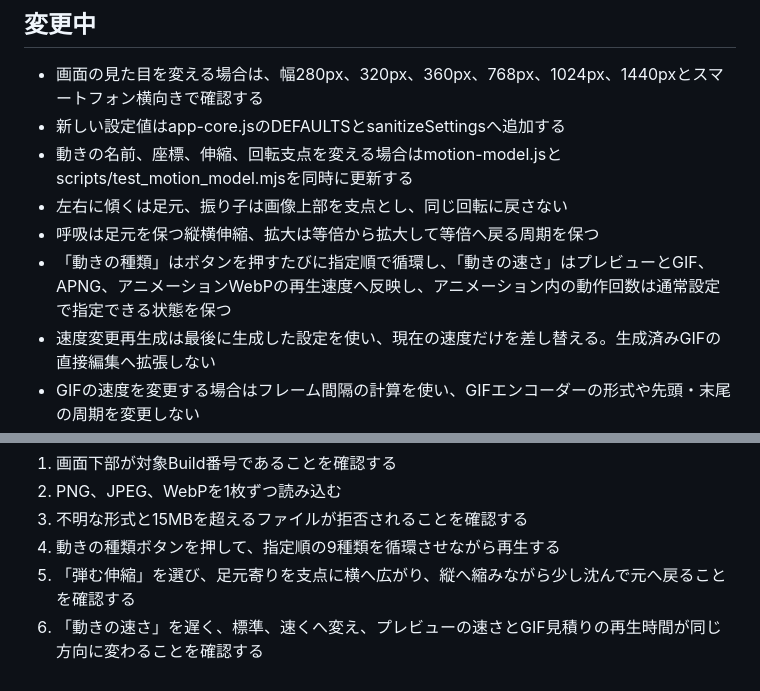
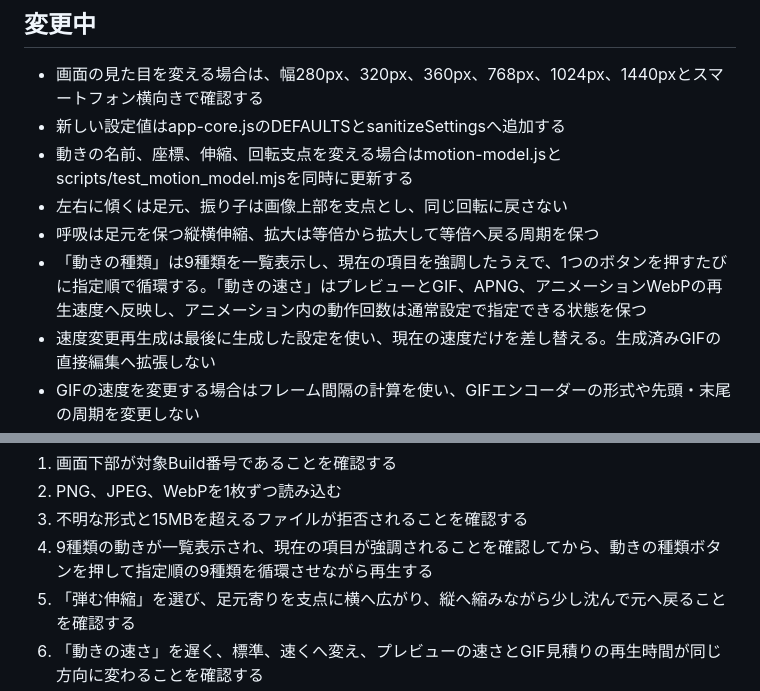
Before and after one commit to abcderp2/image-motion-tool, a Markdown page: MAINTENANCE.md, 2 parts joined by grey strips. Rendered like a GitHub page.

Commit message:
動きの種類一覧表示を追加

```diff
--- a/MAINTENANCE.md
+++ b/MAINTENANCE.md
@@ -17,7 +17,7 @@
 - 動きの名前、座標、伸縮、回転支点を変える場合はmotion-model.jsとscripts/test_motion_model.mjsを同時に更新する
 - 左右に傾くは足元、振り子は画像上部を支点とし、同じ回転に戻さない
 - 呼吸は足元を保つ縦横伸縮、拡大は等倍から拡大して等倍へ戻る周期を保つ
-- 「動きの種類」はボタンを押すたびに指定順で循環し、「動きの速さ」はプレビューとGIF、APNG、アニメーションWebPの再生速度へ反映し、アニメーション内の動作回数は通常設定で指定できる状態を保つ
+- 「動きの種類」は9種類を一覧表示し、現在の項目を強調したうえで、1つのボタンを押すたびに指定順で循環する。「動きの速さ」はプレビューとGIF、APNG、アニメーションWebPの再生速度へ反映し、アニメーション内の動作回数は通常設定で指定できる状態を保つ
 - 速度変更再生成は最後に生成した設定を使い、現在の速度だけを差し替える。生成済みGIFの直接編集へ拡張しない
 - GIFの速度を変更する場合はフレーム間隔の計算を使い、GIFエンコーダーの形式や先頭・末尾の周期を変更しない
 - 生成済みGIFの速度変更はgif-retimer.jsで元のバイト列を保ち、各フレームの表示時間だけを書き換える。Canvas再描画や色変換を行わない
@@ -97,7 +97,7 @@ scripts/test_gif_dominant_color.mjsは、白背景が半分以上を占める横
 1. 画面下部が対象Build番号であることを確認する
 2. PNG、JPEG、WebPを1枚ずつ読み込む
 3. 不明な形式と15MBを超えるファイルが拒否されることを確認する
-4. 動きの種類ボタンを押して、指定順の9種類を循環させながら再生する
+4. 9種類の動きが一覧表示され、現在の項目が強調されることを確認してから、動きの種類ボタンを押して指定順の9種類を循環させながら再生する
 5. 「弾む伸縮」を選び、足元寄りを支点に横へ広がり、縦へ縮みながら少し沈んで元へ戻ることを確認する
 6. 「動きの速さ」を遅く、標準、速くへ変え、プレビューの速さとGIF見積りの再生時間が同じ方向に変わることを確認する
 7. 「アニメーション内の動作回数」が通常設定にあり、1回から4回を選べることを確認する
```
